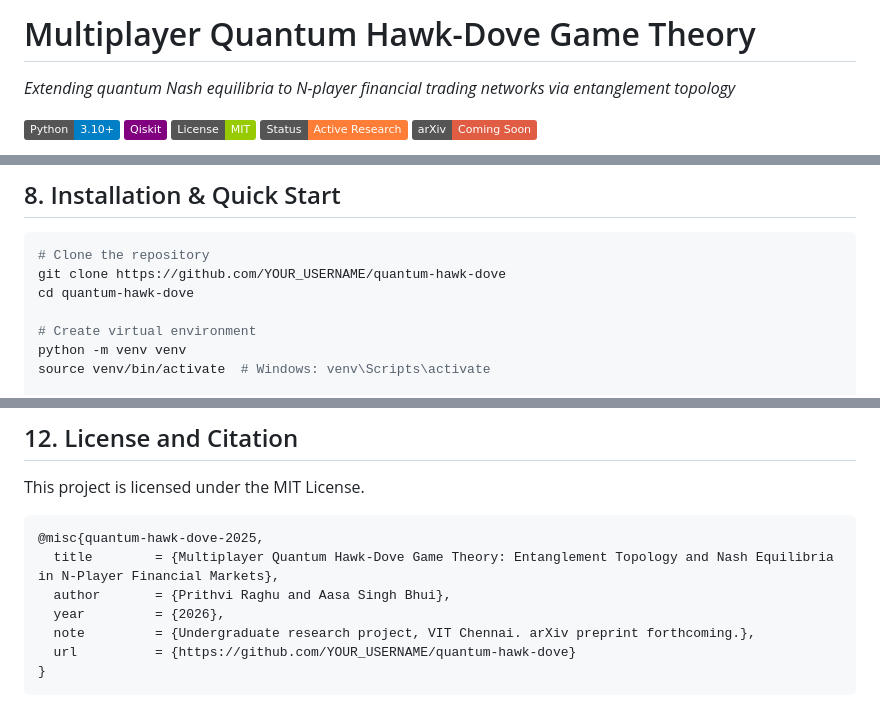
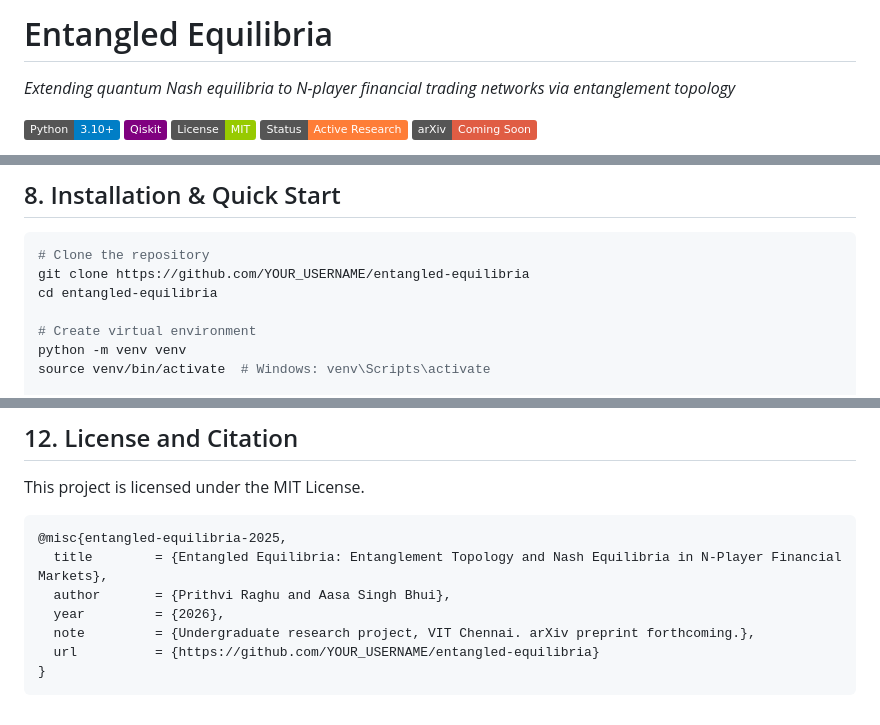
Before and after one commit to QuantumCompTeam/Multiplayer-QHD-Game, a Markdown page: README.md, 3 parts joined by grey strips. Rendered like a GitHub page; badges without logos.

Commit message:
docs: rename project to Entangled Equilibria

````diff
--- a/README.md
+++ b/README.md
@@ -1,4 +1,4 @@
-# Multiplayer Quantum Hawk-Dove Game Theory
+# Entangled Equilibria
 
 *Extending quantum Nash equilibria to N-player financial trading networks via entanglement topology*
 
@@ -174,8 +174,8 @@ This layer computes equilibria and produces all result figures:
 
 ```bash
 # Clone the repository
-git clone https://github.com/YOUR_USERNAME/quantum-hawk-dove
-cd quantum-hawk-dove
+git clone https://github.com/YOUR_USERNAME/entangled-equilibria
+cd entangled-equilibria
 
 # Create virtual environment
 python -m venv venv
@@ -242,11 +242,11 @@ DeFi protocols are N-player Hawk-Dove games where front-running (miner extractab
 This project is licensed under the MIT License.
 
 ```bibtex
-@misc{quantum-hawk-dove-2025,
-  title        = {Multiplayer Quantum Hawk-Dove Game Theory: Entanglement Topology and Nash Equilibria in N-Player Financial Markets},
+@misc{entangled-equilibria-2025,
+  title        = {Entangled Equilibria: Entanglement Topology and Nash Equilibria in N-Player Financial Markets},
   author       = {Prithvi Raghu and Aasa Singh Bhui},
   year         = {2026},
   note         = {Undergraduate research project, VIT Chennai. arXiv preprint forthcoming.},
-  url          = {https://github.com/YOUR_USERNAME/quantum-hawk-dove}
+  url          = {https://github.com/YOUR_USERNAME/entangled-equilibria}
 }
 ```
````
